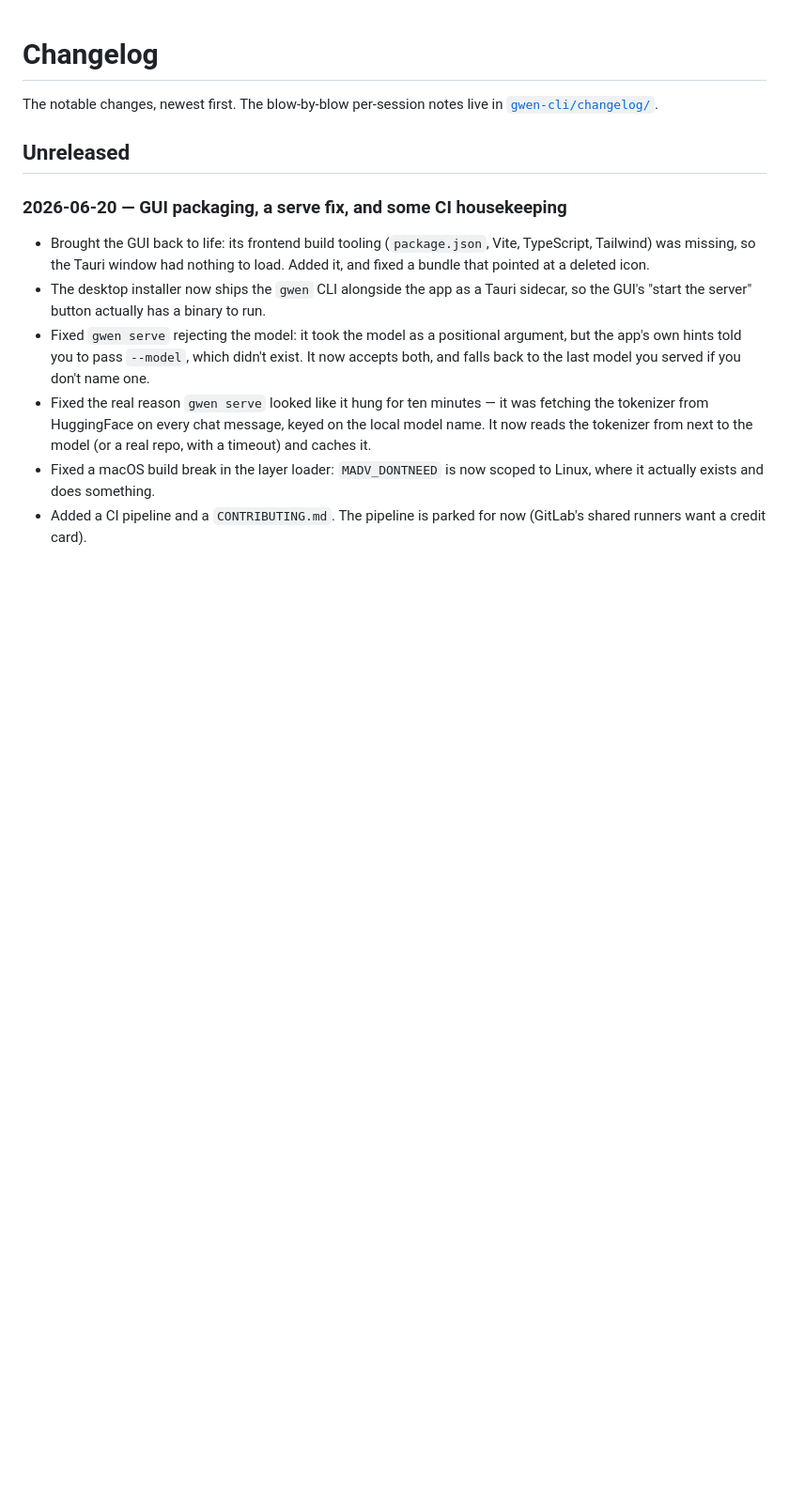
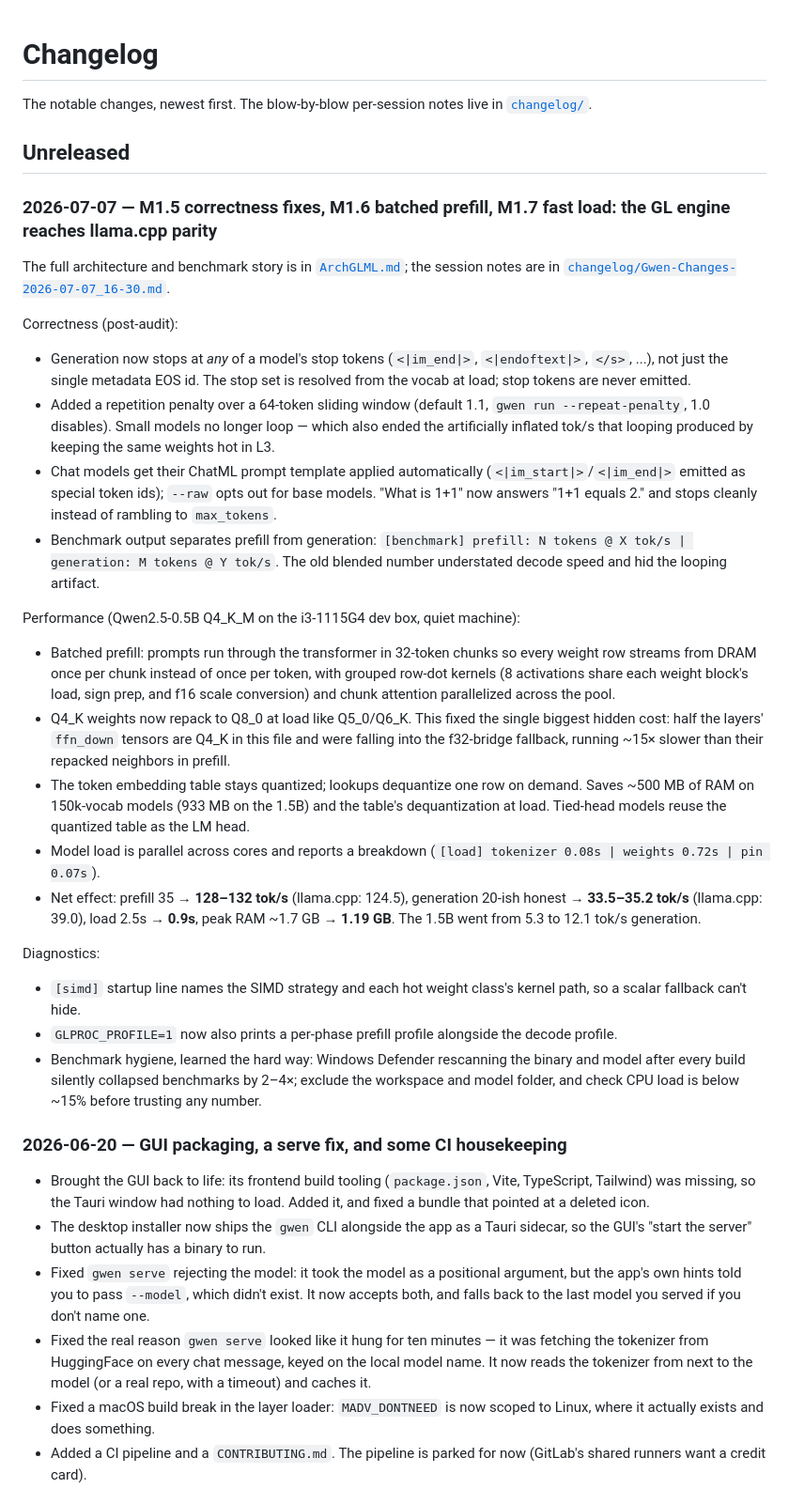
Before and after one commit to gwenland-org/gwenland-ai, a Markdown page: CHANGELOG.md, the part around the change. Shown at 94% size. GitHub-like rendering; blank space fills up the shorter version.

```diff
--- a/CHANGELOG.md
+++ b/CHANGELOG.md
@@ -1,8 +1,33 @@
 # Changelog
 
-The notable changes, newest first. The blow-by-blow per-session notes live in [`gwen-cli/changelog/`](gwen-cli/changelog/).
+The notable changes, newest first. The blow-by-blow per-session notes live in [`changelog/`](changelog/).
 
 ## Unreleased
+
+### 2026-07-07 — M1.5 correctness fixes, M1.6 batched prefill, M1.7 fast load: the GL engine reaches llama.cpp parity
+
+The full architecture and benchmark story is in [`ArchGLML.md`](ArchGLML.md); the session notes are in [`changelog/Gwen-Changes-2026-07-07_16-30.md`](changelog/Gwen-Changes-2026-07-07_16-30.md).
+
+Correctness (post-audit):
+
+- Generation now stops at *any* of a model's stop tokens (`<|im_end|>`, `<|endoftext|>`, `</s>`, ...), not just the single metadata EOS id. The stop set is resolved from the vocab at load; stop tokens are never emitted.
+- Added a repetition penalty over a 64-token sliding window (default 1.1, `gwen run --repeat-penalty`, 1.0 disables). Small models no longer loop — which also ended the artificially inflated tok/s that looping produced by keeping the same weights hot in L3.
+- Chat models get their ChatML prompt template applied automatically (`<|im_start|>`/`<|im_end|>` emitted as special token ids); `--raw` opts out for base models. "What is 1+1" now answers "1+1 equals 2." and stops cleanly instead of rambling to `max_tokens`.
+- Benchmark output separates prefill from generation: `[benchmark] prefill: N tokens @ X tok/s | generation: M tokens @ Y tok/s`. The old blended number understated decode speed and hid the looping artifact.
+
+Performance (Qwen2.5-0.5B Q4_K_M on the i3-1115G4 dev box, quiet machine):
+
+- Batched prefill: prompts run through the transformer in 32-token chunks so every weight row streams from DRAM once per chunk instead of once per token, with grouped row-dot kernels (8 activations share each weight block's load, sign prep, and f16 scale conversion) and chunk attention parallelized across the pool.
+- Q4_K weights now repack to Q8_0 at load like Q5_0/Q6_K. This fixed the single biggest hidden cost: half the layers' `ffn_down` tensors are Q4_K in this file and were falling into the f32-bridge fallback, running ~15× slower than their repacked neighbors in prefill.
+- The token embedding table stays quantized; lookups dequantize one row on demand. Saves ~500 MB of RAM on 150k-vocab models (933 MB on the 1.5B) and the table's dequantization at load. Tied-head models reuse the quantized table as the LM head.
+- Model load is parallel across cores and reports a breakdown (`[load] tokenizer 0.08s | weights 0.72s | pin 0.07s`).
+- Net effect: prefill 35 → **128–132 tok/s** (llama.cpp: 124.5), generation 20-ish honest → **33.5–35.2 tok/s** (llama.cpp: 39.0), load 2.5s → **0.9s**, peak RAM ~1.7 GB → **1.19 GB**. The 1.5B went from 5.3 to 12.1 tok/s generation.
+
+Diagnostics:
+
+- `[simd]` startup line names the SIMD strategy and each hot weight class's kernel path, so a scalar fallback can't hide.
+- `GLPROC_PROFILE=1` now also prints a per-phase prefill profile alongside the decode profile.
+- Benchmark hygiene, learned the hard way: Windows Defender rescanning the binary and model after every build silently collapsed benchmarks by 2–4×; exclude the workspace and model folder, and check CPU load is below ~15% before trusting any number.
 
 ### 2026-06-20 — GUI packaging, a serve fix, and some CI housekeeping
 
```
Also changed, not shown: ArchGLML.md (added, +359 -0 lines), changelog/Gwen-Changes-2026-07-07_16-30.md (added, +166 -0 lines).
